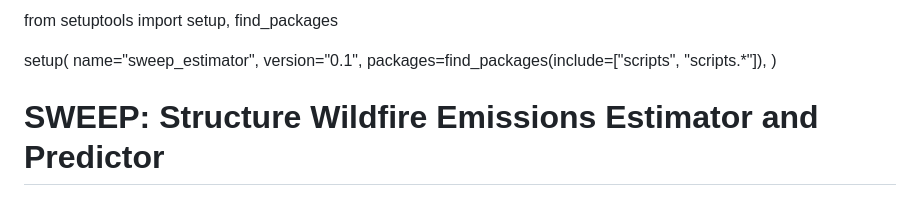
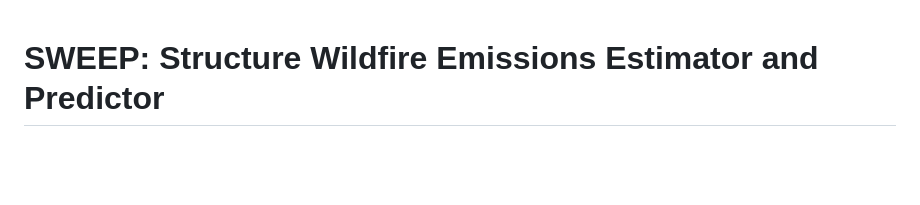
Before and after one commit to gistarrs/sweep_test, a Markdown page: README.md, the part around the change. GitHub-like rendering; blank space fills up the shorter version.

```diff
--- a/README.md
+++ b/README.md
@@ -1,11 +1,3 @@
-from setuptools import setup, find_packages
-
-setup(
-    name="sweep_estimator",
-    version="0.1",
-    packages=find_packages(include=["scripts", "scripts.*"]),
-)
-
 # SWEEP: Structure Wildfire Emissions Estimator and Predictor
 
 ## Description
```
